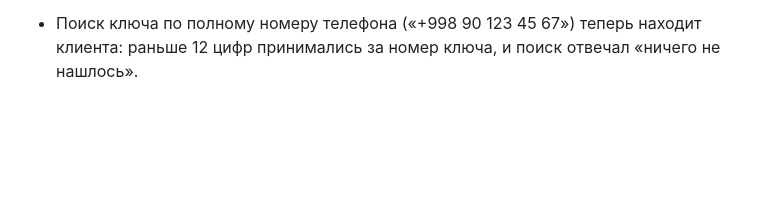
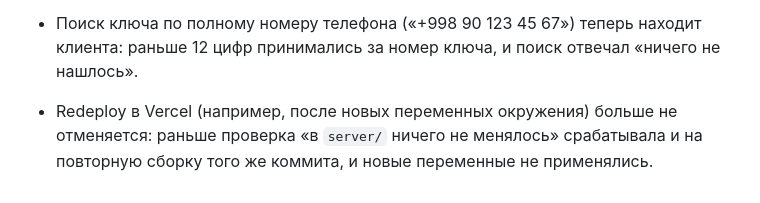
Before and after one commit to little-7o7/strassio, a Markdown page: docs/CHANGELOG.md, the part around the change. Rendered like a GitHub page; blank space fills up the shorter version.

Commit message:
fix: Redeploy в Vercel не отменяется
Проверка «в server/ ничего не менялось» сравнивала коммит сам с собой при Redeploy и отменяла сборку,
поэтому новые переменные окружения (PLATFORM_API_KEY, PLATFORM_API_SECRET) не применялись.

Co-Authored-By: Claude Opus 5.5 <noreply@anthropic.com>
Claude-Session: https://claude.ai/code/session_01G5MJJpE7bvMsWNWL6xAdYx

```diff
--- a/docs/CHANGELOG.md
+++ b/docs/CHANGELOG.md
@@ -1034,3 +1034,5 @@
   работает, её уберём, когда автор проверит хаб. Подробно — [platform-api.md](platform-api.md).
 - Поиск ключа по полному номеру телефона («+998 90 123 45 67») теперь находит клиента: раньше 12 цифр принимались
   за номер ключа, и поиск отвечал «ничего не нашлось».
+- Redeploy в Vercel (например, после новых переменных окружения) больше не отменяется: раньше проверка «в `server/`
+  ничего не менялось» срабатывала и на повторную сборку того же коммита, и новые переменные не применялись.
```
